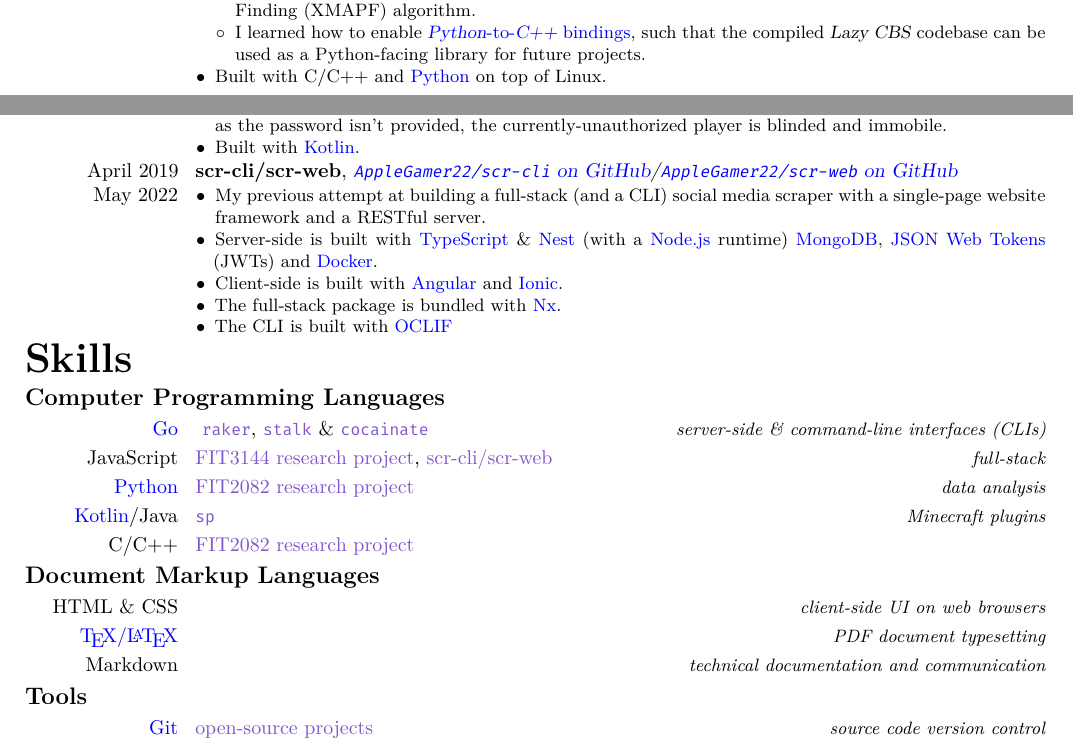
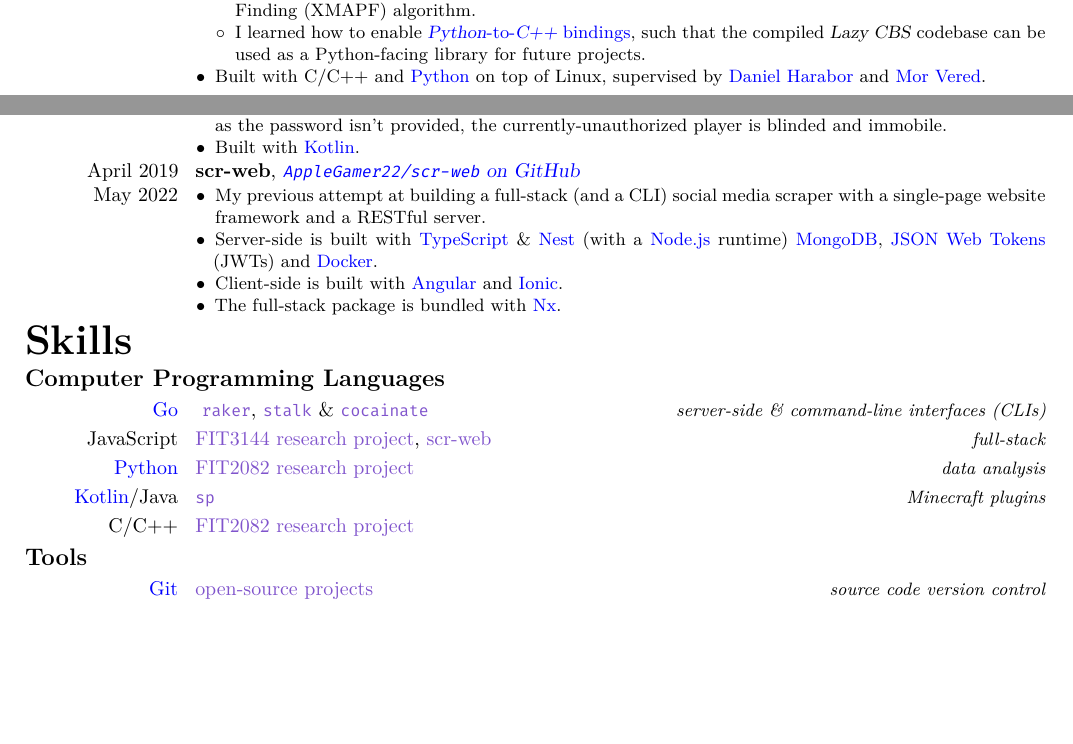
Before and after one commit to AppleGamer22/applegamer22.github.io, a LaTeX CV (cv.tex): two parts of pages 1 and 2 of 2, joined at a grey line, cut so that both start at the same text, the shorter picture padded with empty space. Compiled offline with XeLaTeX.

Commit message:
cv update

```diff
--- a/cv.tex
+++ b/cv.tex
@@ -122,7 +123,7 @@
 					\item I modified the \textsl{Lazy CBS} codebase such that the algorithm also outputs the final set of constraints that is used to rule out paths, such that \textsl{Lazy CBS} is formally an \textbf{Explainable} Multi-Agent Path Finding (XMAPF) algorithm.
 					\item I learned how to enable \httplink[\textsl{Python}-to-\textsl{C++} bindings]{pybind11.readthedocs.io/en/stable/}, such that the compiled \textsl{Lazy CBS} codebase can be used as a Python-facing library for future projects.
 				\end{itemize}
-				\item Built with C/C++ and \href{https://python.org}{Python} on top of Linux.
+				\item Built with C/C++ and \href{https://python.org}{Python} on top of Linux, supervised by \href{https://research.monash.edu/en/persons/daniel-harabor}{Daniel Harabor} and \href{https://research.monash.edu/en/persons/mor-vered}{Mor Vered}.
 			\end{itemize}
 		}
 	}
@@ -175,13 +176,12 @@
 		}
 	}
 	\hypertarget{scr}{
-		\cventry{April 2019 \\ May 2022}{scr-cli/scr-web}{\ghurl{AppleGamer22/scr-cli}/\ghurl{AppleGamer22/scr-web}}{}{}{
+		\cventry{April 2019 \\ May 2022}{scr-web}{\ghurl{AppleGamer22/scr-web}}{}{}{
 			\begin{itemize}
 				\item My previous attempt at building a full-stack (and a CLI) social media scraper with a single-page website framework and a RESTful server.
 				\item Server-side is built with \href{https://typescriptlang.org}{TypeScript} \& \href{https://nestjs.com}{Nest} (with a \href{https://nodejs.org}{Node.js} runtime) \href{https://www.mongodb.com}{MongoDB}, \href{https://jwt.io}{JSON Web Tokens} (JWTs) and \href{https://www.docker.com}{Docker}.
 				\item Client-side is built with \href{https://angular.io}{Angular} and \href{https://ionicframework.com}{Ionic}.
 				\item The full-stack package is bundled with \href{https://nx.dev}{Nx}.
-				\item The CLI is built with \href{https://oclif.io}{OCLIF}
 			\end{itemize}
 		}
 	}
@@ -193,12 +193,8 @@
 		\hyperlink{stalk}{\texttt{stalk}} \&
 		\hyperlink{cocainate}{\texttt{cocainate}}
 	}{server-side \& command-line interfaces (CLIs)}
-	\cvitemwithcomment{JavaScript}{\hyperlink{FIT3144}{FIT3144 research project}, \hyperlink{scr}{scr-cli/scr-web}}{full-stack}
+	\cvitemwithcomment{JavaScript}{\hyperlink{FIT3144}{FIT3144 research project}, \hyperlink{scr}{scr-web}}{full-stack}
 	% \cvitemwithcomment{JavaScript}{}{client-side on web browsers}
 	\cvitemwithcomment{\href{https://python.org}{Python}}{\hyperlink{FIT2082}{FIT2082 research project}}{data analysis}
 	\cvitemwithcomment{\href{https://kotlinlang.org}{Kotlin}/Java}{\hyperlink{sp}{\texttt{sp}}}{Minecraft plugins}
 	\cvitemwithcomment{C/C++}{\hyperlink{FIT2082}{FIT2082 research project}}{}
-	\subsection{Document Markup Languages}
-	\cvitemwithcomment{HTML \& CSS}{}{client-side UI on web browsers}
-	\cvitemwithcomment{\href{https://www.latex-project.org}{\TeX/\LaTeX}}{}{PDF document typesetting}
-	\cvitemwithcomment{Markdown}{}{technical documentation and communication}
```
Also changed, not shown: cv.tex (11 more changed lines), 1 other file.
